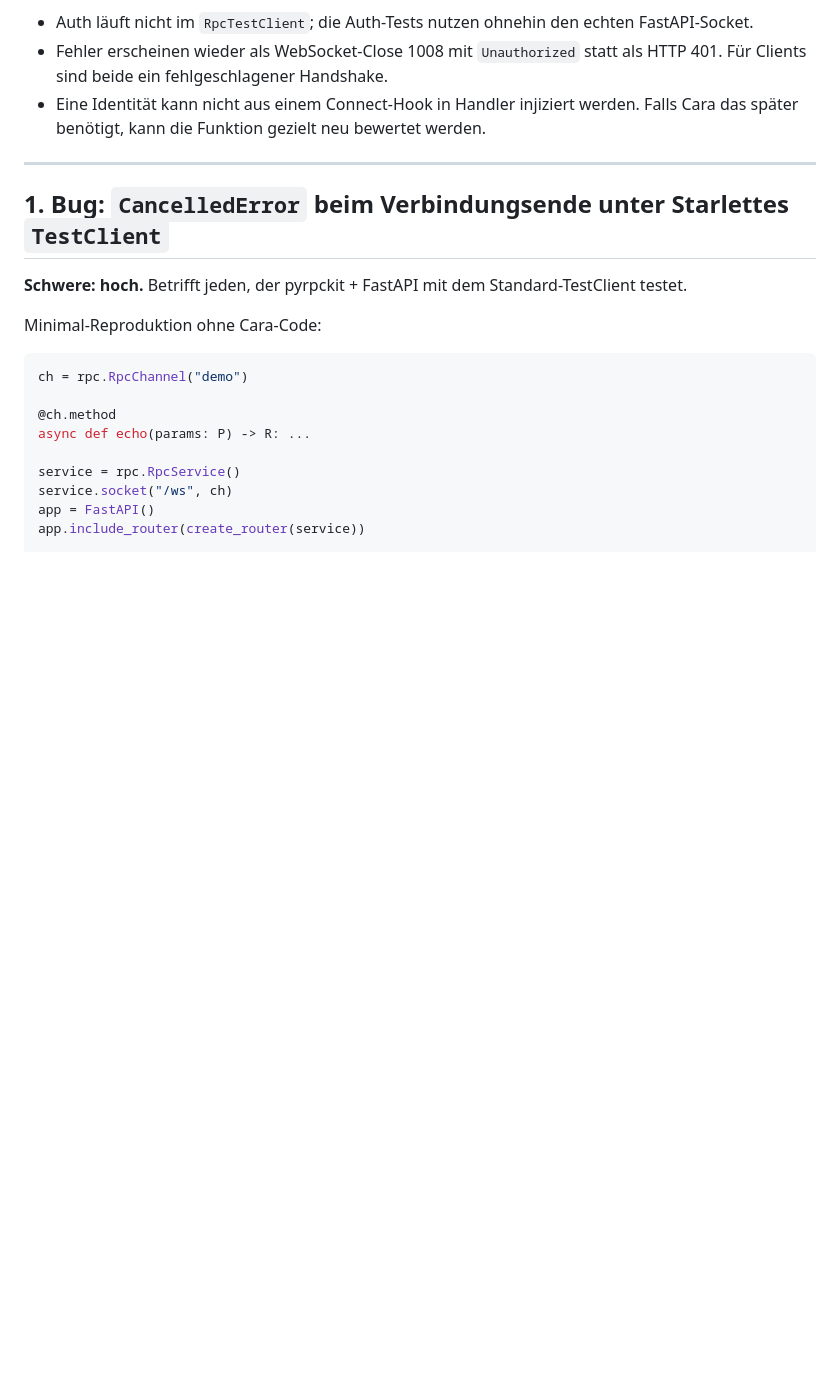
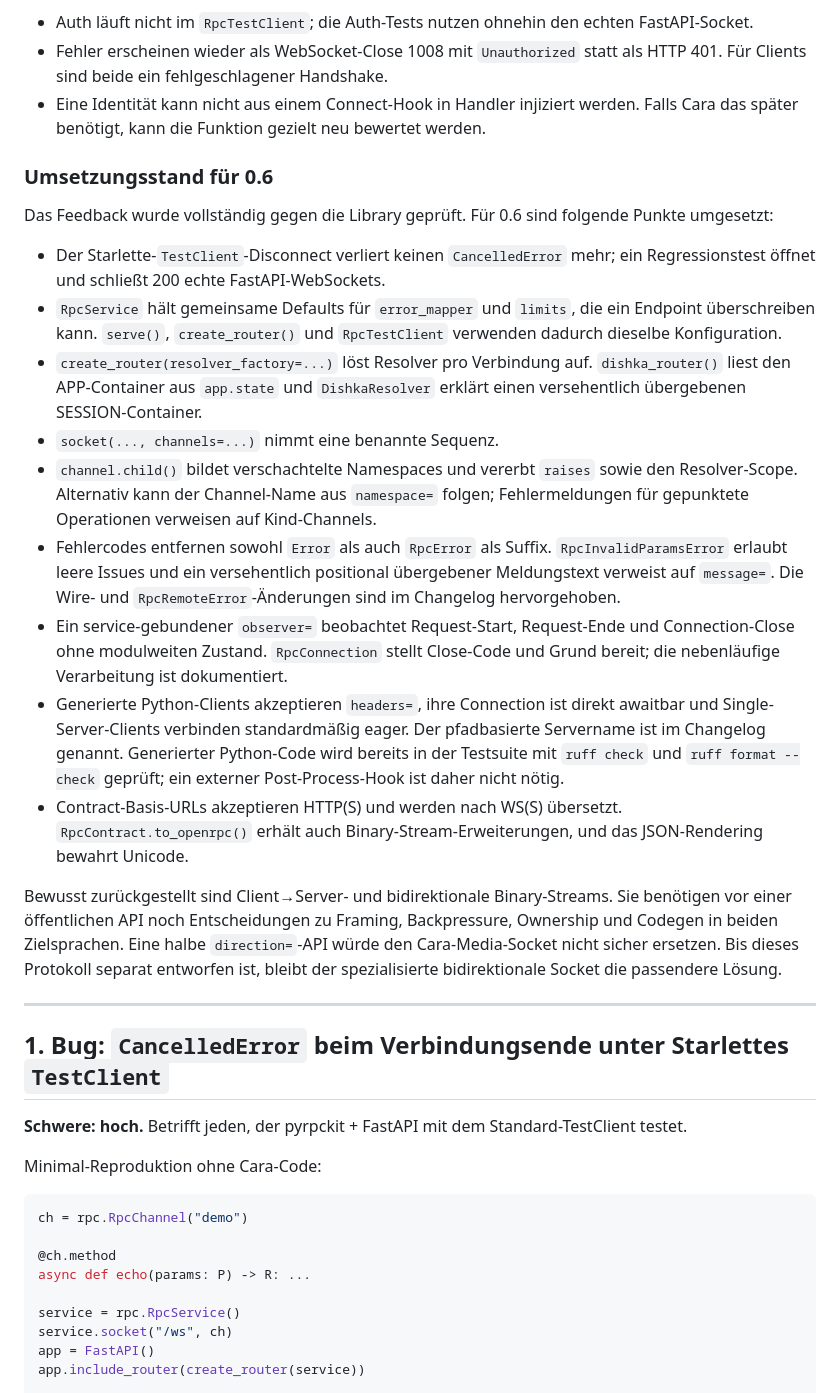
Before and after one commit to mathisarends/pyrpckit, a Markdown page: FEEDBACK_FOR_v0.5.0.md, the part around the change. Rendered like a GitHub page; blank space fills up the shorter version.

Commit message:
Record feedback implementation status

```diff
--- a/FEEDBACK_FOR_v0.5.0.md
+++ b/FEEDBACK_FOR_v0.5.0.md
@@ -32,6 +32,46 @@ Die bewussten Folgen sind überschaubar:
   als HTTP 401. Für Clients sind beide ein fehlgeschlagener Handshake.
 - Eine Identität kann nicht aus einem Connect-Hook in Handler injiziert werden.
   Falls Cara das später benötigt, kann die Funktion gezielt neu bewertet werden.
+
+### Umsetzungsstand für 0.6
+
+Das Feedback wurde vollständig gegen die Library geprüft. Für 0.6 sind folgende
+Punkte umgesetzt:
+
+- Der Starlette-`TestClient`-Disconnect verliert keinen `CancelledError` mehr;
+  ein Regressionstest öffnet und schließt 200 echte FastAPI-WebSockets.
+- `RpcService` hält gemeinsame Defaults für `error_mapper` und `limits`, die ein
+  Endpoint überschreiben kann. `serve()`, `create_router()` und
+  `RpcTestClient` verwenden dadurch dieselbe Konfiguration.
+- `create_router(resolver_factory=...)` löst Resolver pro Verbindung auf.
+  `dishka_router()` liest den APP-Container aus `app.state` und
+  `DishkaResolver` erklärt einen versehentlich übergebenen SESSION-Container.
+- `socket(..., channels=...)` nimmt eine benannte Sequenz.
+- `channel.child()` bildet verschachtelte Namespaces und vererbt `raises` sowie
+  den Resolver-Scope. Alternativ kann der Channel-Name aus `namespace=` folgen;
+  Fehlermeldungen für gepunktete Operationen verweisen auf Kind-Channels.
+- Fehlercodes entfernen sowohl `Error` als auch `RpcError` als Suffix.
+  `RpcInvalidParamsError` erlaubt leere Issues und ein versehentlich positional
+  übergebener Meldungstext verweist auf `message=`. Die Wire- und
+  `RpcRemoteError`-Änderungen sind im Changelog hervorgehoben.
+- Ein service-gebundener `observer=` beobachtet Request-Start, Request-Ende und
+  Connection-Close ohne modulweiten Zustand. `RpcConnection` stellt Close-Code
+  und Grund bereit; die nebenläufige Verarbeitung ist dokumentiert.
+- Generierte Python-Clients akzeptieren `headers=`, ihre Connection ist direkt
+  awaitbar und Single-Server-Clients verbinden standardmäßig eager. Der
+  pfadbasierte Servername ist im Changelog genannt. Generierter Python-Code
+  wird bereits in der Testsuite mit `ruff check` und `ruff format --check`
+  geprüft; ein externer Post-Process-Hook ist daher nicht nötig.
+- Contract-Basis-URLs akzeptieren HTTP(S) und werden nach WS(S) übersetzt.
+  `RpcContract.to_openrpc()` erhält auch Binary-Stream-Erweiterungen, und das
+  JSON-Rendering bewahrt Unicode.
+
+Bewusst zurückgestellt sind Client→Server- und bidirektionale Binary-Streams.
+Sie benötigen vor einer öffentlichen API noch Entscheidungen zu Framing,
+Backpressure, Ownership und Codegen in beiden Zielsprachen. Eine halbe
+`direction=`-API würde den Cara-Media-Socket nicht sicher ersetzen. Bis dieses
+Protokoll separat entworfen ist, bleibt der spezialisierte bidirektionale Socket
+die passendere Lösung.
 
 ---
 
```
